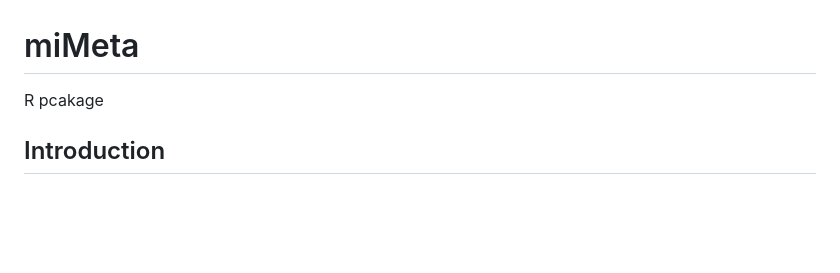
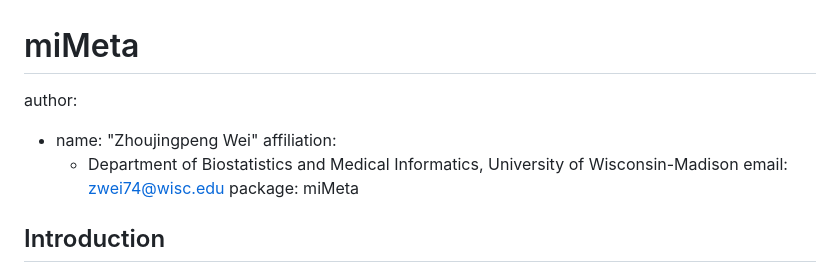
Before and after one commit to ZjpWei/miMeta, a Markdown page: README.md, the part around the change. Rendered like a GitHub page; blank space fills up the shorter version.

```diff
--- a/README.md
+++ b/README.md
@@ -1,5 +1,11 @@
 # miMeta
-R pcakage
+
+author:
+- name: "Zhoujingpeng Wei"
+  affiliation:
+  - Department of Biostatistics and Medical Informatics, University of Wisconsin-Madison
+  email: zwei74@wisc.edu
+package: miMeta
 
 ## Introduction
 
```
